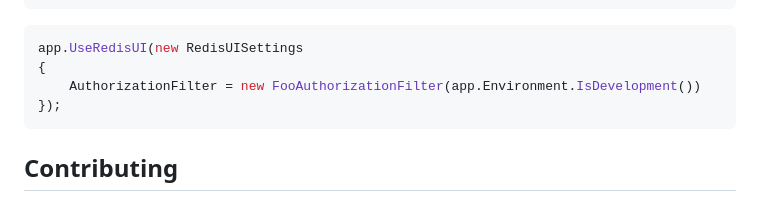
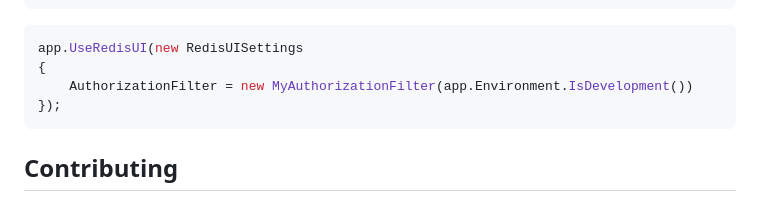
Before and after one commit to ekondur/RedisUI, a Markdown page: README.md, the part around the change. GitHub-like rendering.

````diff
--- a/README.md
+++ b/README.md
@@ -78,7 +78,7 @@ public class MyAuthorizationFilter : IRedisAuthorizationFilter
 ```csharp
 app.UseRedisUI(new RedisUISettings
 {
-    AuthorizationFilter = new FooAuthorizationFilter(app.Environment.IsDevelopment())
+    AuthorizationFilter = new MyAuthorizationFilter(app.Environment.IsDevelopment())
 });
 ```
 ## Contributing
````
